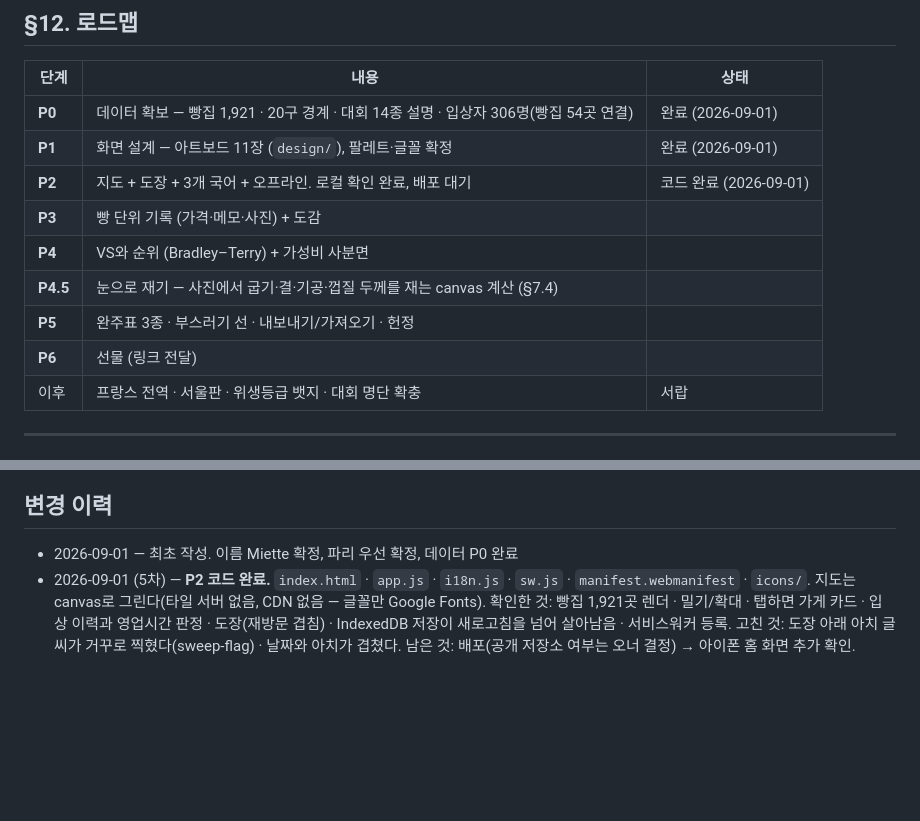
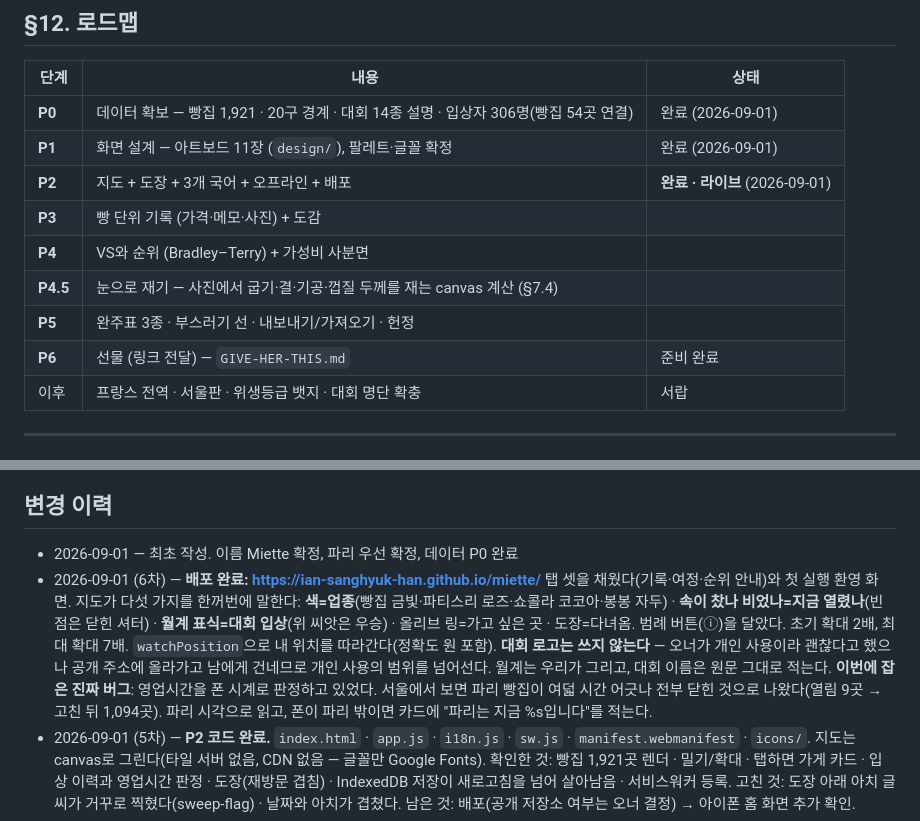
Before and after one commit to ian-sanghyuk-han/miette, a Markdown page: MIETTE-KICKOFF.md, 2 parts joined by grey strips. Rendered like a GitHub page; blank space fills up the shorter version.

```diff
--- a/MIETTE-KICKOFF.md
+++ b/MIETTE-KICKOFF.md
@@ -512,12 +512,12 @@ Estela 저장소에 한국 등록업소 데이터가 이미 있으니 나중에
 |---|---|---|
 | **P0** | 데이터 확보 — 빵집 1,921 · 20구 경계 · 대회 14종 설명 · 입상자 306명(빵집 54곳 연결) | 완료 (2026-09-01) |
 | **P1** | 화면 설계 — 아트보드 11장 (`design/`), 팔레트·글꼴 확정 | 완료 (2026-09-01) |
-| **P2** | 지도 + 도장 + 3개 국어 + 오프라인. 로컬 확인 완료, 배포 대기 | 코드 완료 (2026-09-01) |
+| **P2** | 지도 + 도장 + 3개 국어 + 오프라인 + 배포 | **완료 · 라이브** (2026-09-01) |
 | **P3** | 빵 단위 기록 (가격·메모·사진) + 도감 | |
 | **P4** | VS와 순위 (Bradley–Terry) + 가성비 사분면 | |
 | **P4.5** | 눈으로 재기 — 사진에서 굽기·결·기공·껍질 두께를 재는 canvas 계산 (§7.4) | |
 | **P5** | 완주표 3종 · 부스러기 선 · 내보내기/가져오기 · 헌정 | |
-| **P6** | 선물 (링크 전달) | |
+| **P6** | 선물 (링크 전달) — `GIVE-HER-THIS.md` | 준비 완료 |
 | 이후 | 프랑스 전역 · 서울판 · 위생등급 뱃지 · 대회 명단 확충 | 서랍 |
 
 ---
@@ -538,6 +538,17 @@ Estela 저장소에 한국 등록업소 데이터가 이미 있으니 나중에
 
 ## 변경 이력
 - 2026-09-01 — 최초 작성. 이름 Miette 확정, 파리 우선 확정, 데이터 P0 완료
+- 2026-09-01 (6차) — **배포 완료: https://ian-sanghyuk-han.github.io/miette/**
+  탭 셋을 채웠다(기록·여정·순위 안내)와 첫 실행 환영 화면.
+  지도가 다섯 가지를 한꺼번에 말한다: **색=업종**(빵집 금빛·파티스리 로즈·쇼콜라 코코아·봉봉 자두) ·
+  **속이 찼나 비었나=지금 열렸나**(빈 점은 닫힌 셔터) · **월계 표식=대회 입상**(위 씨앗은 우승) ·
+  올리브 링=가고 싶은 곳 · 도장=다녀옴. 범례 버튼(ⓘ)을 달았다.
+  초기 확대 2배, 최대 확대 7배. `watchPosition`으로 내 위치를 따라간다(정확도 원 포함).
+  **대회 로고는 쓰지 않는다** — 오너가 개인 사용이라 괜찮다고 했으나 공개 주소에 올라가고
+  남에게 건네므로 개인 사용의 범위를 넘어선다. 월계는 우리가 그리고, 대회 이름은 원문 그대로 적는다.
+  **이번에 잡은 진짜 버그**: 영업시간을 폰 시계로 판정하고 있었다. 서울에서 보면 파리 빵집이
+  여덟 시간 어긋나 전부 닫힌 것으로 나왔다(열림 9곳 → 고친 뒤 1,094곳). 파리 시각으로 읽고,
+  폰이 파리 밖이면 카드에 "파리는 지금 %s입니다"를 적는다.
 - 2026-09-01 (5차) — **P2 코드 완료.** `index.html` · `app.js` · `i18n.js` · `sw.js` ·
   `manifest.webmanifest` · `icons/`. 지도는 canvas로 그린다(타일 서버 없음, CDN 없음 — 글꼴만 Google Fonts).
   확인한 것: 빵집 1,921곳 렌더 · 밀기/확대 · 탭하면 가게 카드 · 입상 이력과 영업시간 판정 ·
```
Also changed, not shown: GIVE-HER-THIS.md (added, +82 -0 lines).
